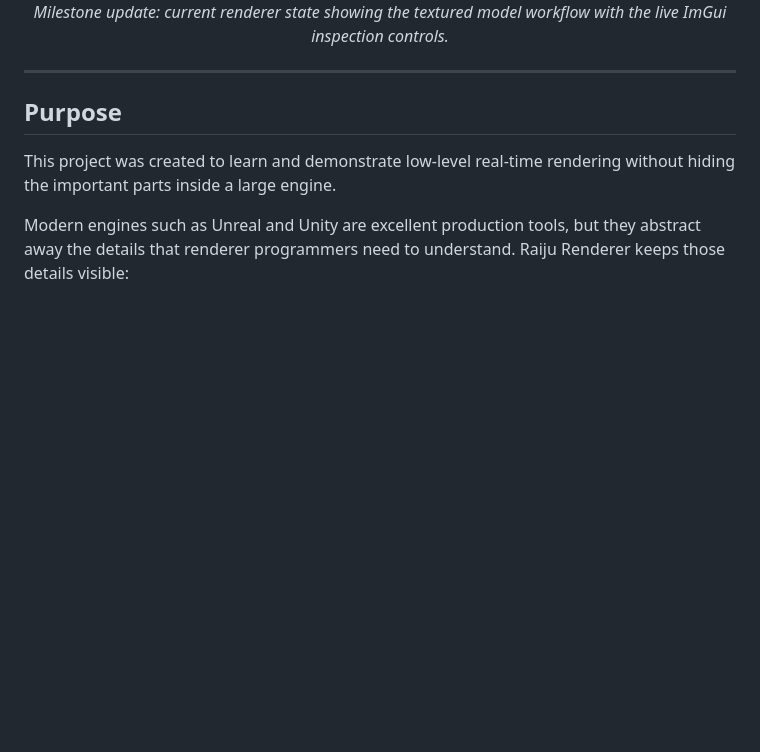
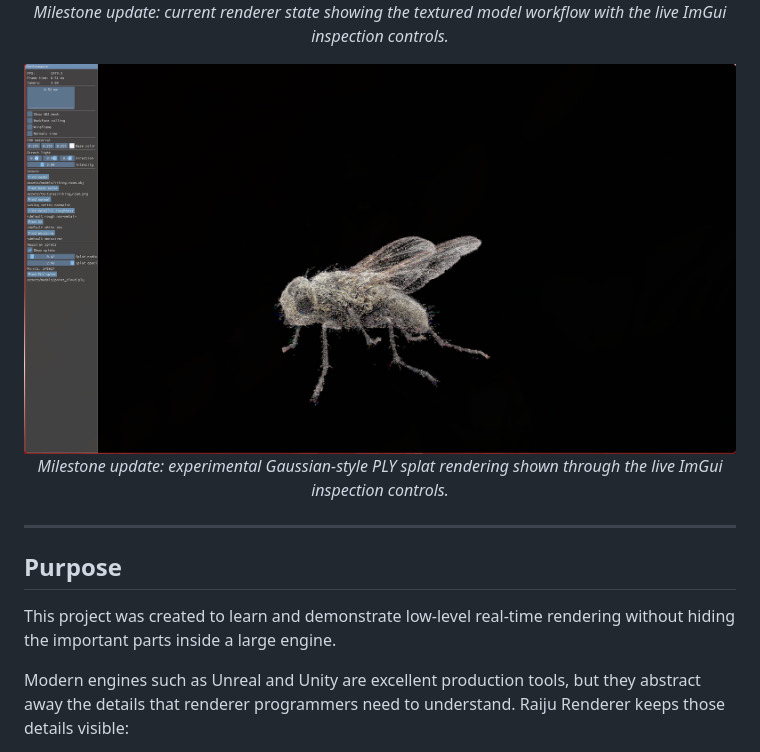
Before and after one commit to Raiju-Deeq/FYP-Vulkan-Renderer, a Markdown page: README.md, the part around the change. Drawn GitHub-style; pictures changed too: docs/prototype-evidence/MilestoneUpdate-GaussianSplats.png (added); blank space fills up the shorter version.

Commit message:
Updated README with screenshot of the current progress

```diff
--- a/README.md
+++ b/README.md
@@ -42,6 +42,12 @@ The project is currently developed as my Final Year Project at De Montfort Unive
   <img src="docs/prototype-evidence/MilestoneUpdate.png" alt="Updated renderer milestone view with runtime controls" width="780"/>
   <br/>
   <em>Milestone update: current renderer state showing the textured model workflow with the live ImGui inspection controls.</em>
+</p>
+
+<p align="center">
+  <img src="docs/prototype-evidence/MilestoneUpdate-GaussianSplats.png" alt="Gaussian splat renderer milestone update with ImGui controls" width="780"/>
+  <br/>
+  <em>Milestone update: experimental Gaussian-style PLY splat rendering shown through the live ImGui inspection controls.</em>
 </p>
 
 ---
```
